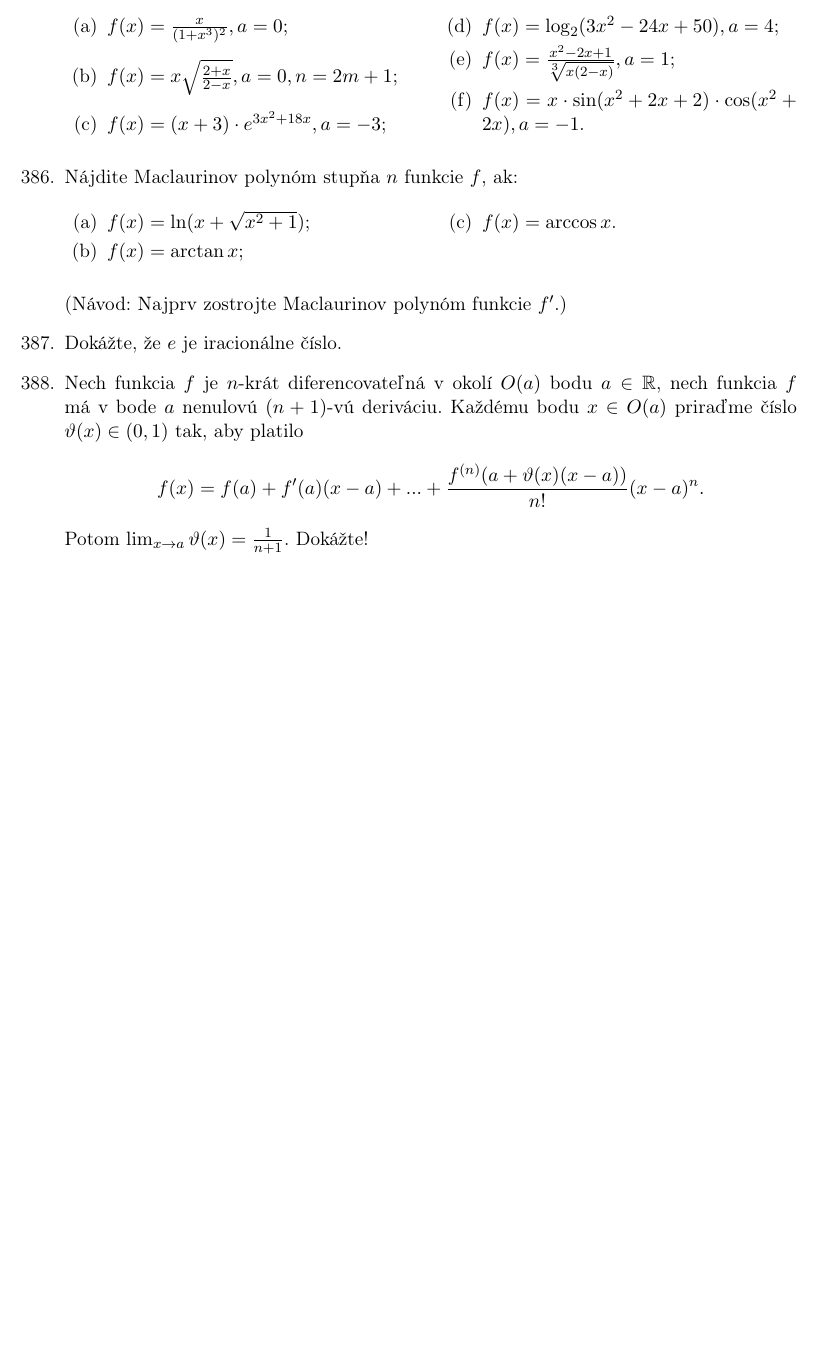
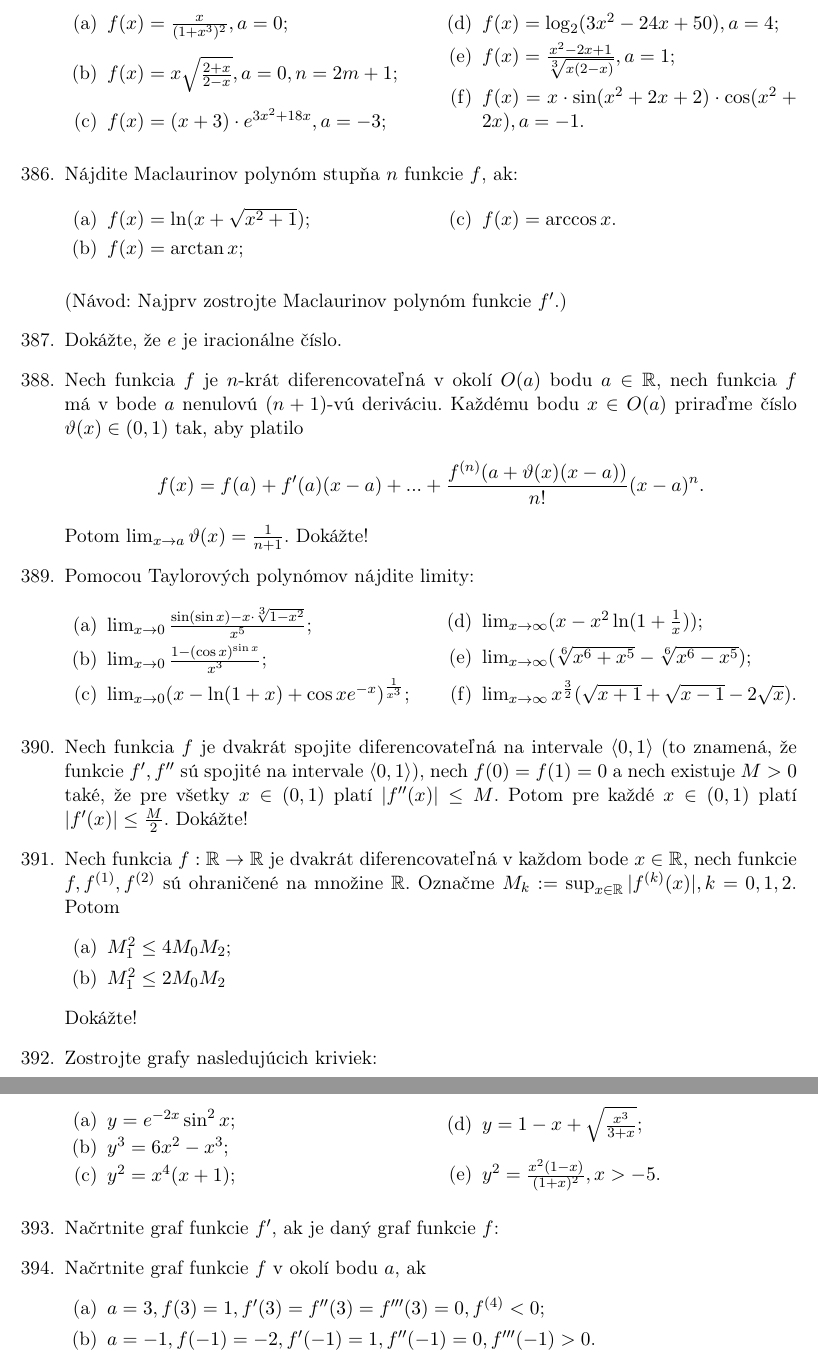
Before and after one commit to kubik369/matalyza1-skripta, a LaTeX document (document.tex, which reads tex/04-diferencialny-pocet.tex, tex/04-ulohy-diferencialny-pocet.tex): part of page 89 of 89 before the commit and two parts of pages 89 and 90 of 90 after it, the two joined at a grey line, cut so that both start at the same text, the shorter picture padded with empty space. Compiled offline with pdfLaTeX.

Commit message:
cela 4. kapitola

```diff
--- a/tex/04-diferencialny-pocet.tex
+++ b/tex/04-diferencialny-pocet.tex
@@ -786,4 +786,10 @@ Zostrojte grafy nasledujúcich funkcií:
 	\item \useproblem[diferencialny-pocet]{diferencialny-pocet-192}
 	\item \useproblem[diferencialny-pocet]{diferencialny-pocet-193}
 	\item \useproblem[diferencialny-pocet]{diferencialny-pocet-194}
+	\item \useproblem[diferencialny-pocet]{diferencialny-pocet-195}
+	\item \useproblem[diferencialny-pocet]{diferencialny-pocet-196}
+	\item \useproblem[diferencialny-pocet]{diferencialny-pocet-197}
+	\item \useproblem[diferencialny-pocet]{diferencialny-pocet-198}
+	\item \useproblem[diferencialny-pocet]{diferencialny-pocet-199}
+	\item \useproblem[diferencialny-pocet]{diferencialny-pocet-200}
 \end{enumerate}
--- a/tex/04-ulohy-diferencialny-pocet.tex
+++ b/tex/04-ulohy-diferencialny-pocet.tex
@@ -1517,12 +1517,22 @@ Potom $\lim_{x\rightarrow a}\vartheta (x)=\frac{1}{n+1}$. Dokážte!
 \end{defproblem}
 
 \begin{defproblem}{diferencialny-pocet-195}
-
+Pomocou Taylorových polynómov nájdite limity:
+\begin{multicols}{2}
+\begin{enumerate}
+	\item $\lim_{x\rightarrow 0}\frac{\sin (\sin x)-x\cdot\sqrt[3]{1-x^2}}{x^5}$;
+	\item $\lim_{x\rightarrow 0}\frac{1-(\cos x)^{\sin x}}{x^3}$;
+	\item $\lim_{x\rightarrow 0}(x-\ln (1+x)+\cos xe^{-x})^{\frac{1}{x^3}}$;
+	\item $\lim_{x\rightarrow \infty}(x-x^2\ln (1+\frac{1}{x}))$;
+	\item $\lim_{x\rightarrow \infty}(\sqrt[6]{x^6+x^5}-\sqrt[6]{x^6-x^5})$;
+	\item $\lim_{x\rightarrow \infty}x^{\frac{3}{2}}(\sqrt{x+1}+\sqrt{x-1}-2\sqrt{x})$.
+\end{enumerate}
+\end{multicols}
 \end{defproblem}
 
 \begin{defproblem}{diferencialny-pocet-196}
-
+Nech funkcia $f$ je dvakrát spojite diferencovateľná na intervale $\langle 0,1 \rangle$ (to znamená, že funkcie $f',f''$ sú spojité na intervale $\langle 0,1 \rangle$), nech $f(0)=f(1)=0$ a nech existuje $M>0$ také, že pre všetky $x\in (0,1)$ platí $|f''(x)|\leq M$. Potom pre každé $x\in (0,1)$ platí $|f'(x)|\leq \frac{M}{2}$. Dokážte!
 \end{defproblem}
 
 \begin{defproblem}{diferencialny-pocet-197}
-
+Nech funkcia $f:\mathbb{R}\rightarrow\mathbb{R}$ je dvakrát diferencovateľná v každom bode $x\in\mathbb{R}$, nech funkcie $f,f^{(1)},f^{(2)}$ sú ohraničené na množine $\mathbb{R}$. Označme $M_k:=\sup_{x\in\mathbb{R}}|f^{(k)}(x)|,k=0,1,2$. Potom
@@ -1529,11 +1543,28 @@ Potom $\lim_{x\rightarrow a}\vartheta (x)=\frac{1}{n+1}$. Dokážte!
+Dokážte!
 \end{defproblem}
 
 \begin{defproblem}{diferencialny-pocet-198}
-
+Zostrojte grafy nasledujúcich kriviek:
+\begin{multicols}{2}
+\begin{enumerate}
+	\item $y=e^{-2x}\sin^2 x$;
+	\item $y^3=6x^2-x^3$;
+	\item $y^2=x^4(x+1)$;
+	\item $y=1-x+\sqrt{\frac{x^3}{3+x}}$;
+	\item $y^2=\frac{x^2(1-x)}{(1+x)^2},x>-5$.
+\end{enumerate}
+\end{multicols}
 \end{defproblem}
 
 \begin{defproblem}{diferencialny-pocet-199}
+Načrtnite graf funkcie $f'$, ak je daný graf funkcie $f$:
 
 \end{defproblem}
 
 \begin{defproblem}{diferencialny-pocet-200}
+Načrtnite graf funkcie $f$ v okolí bodu $a$, ak
+\begin{enumerate}
+\item $a=3,f(3)=1,f'(3)=f''(3)=f'''(3)=0,f^{(4)}<0$;
+\item $a=-1,f(-1)=-2,f'(-1)=1,f''(-1)=0,f'''(-1)>0$.
+\end{enumerate}
+\end{defproblem}
```
Also changed, not shown: tex/04-ulohy-diferencialny-pocet.tex (46 more changed lines).
